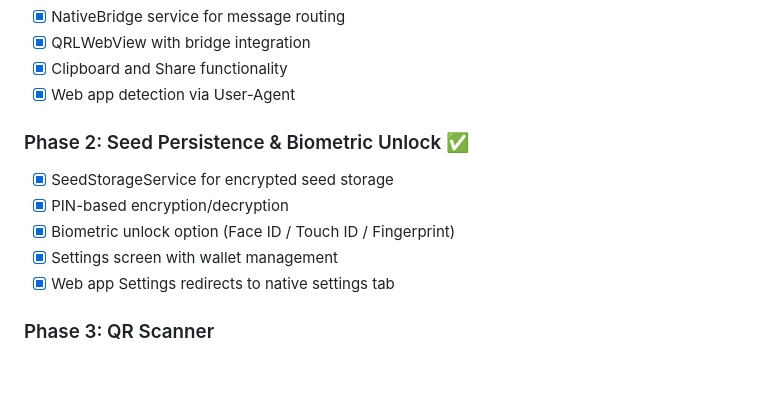
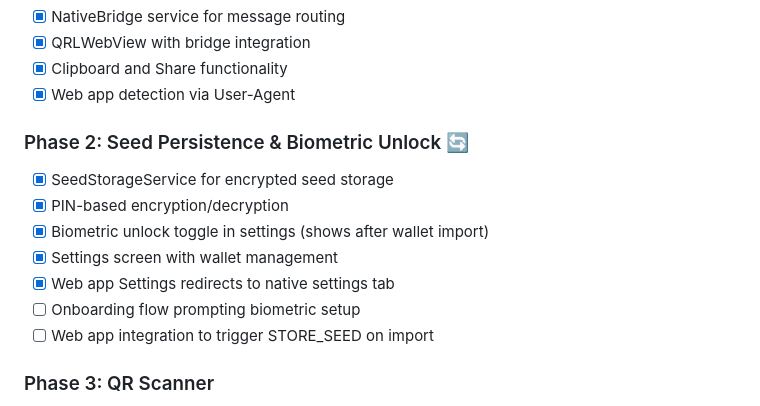
Before and after one commit to DigitalGuards/myqrlwallet-app, a Markdown page: README.md, the part around the change. Drawn GitHub-style; blank space fills up the shorter version.

Commit message:
Update Phase 2 status - mark as in progress with remaining items

```diff
--- a/README.md
+++ b/README.md
@@ -191,12 +191,14 @@ cd ios && xcodebuild -workspace myqrlwallet.xcworkspace -scheme myqrlwallet
 - [x] Clipboard and Share functionality
 - [x] Web app detection via User-Agent
 
-### Phase 2: Seed Persistence & Biometric Unlock ✅
+### Phase 2: Seed Persistence & Biometric Unlock 🔄
 - [x] SeedStorageService for encrypted seed storage
 - [x] PIN-based encryption/decryption
-- [x] Biometric unlock option (Face ID / Touch ID / Fingerprint)
+- [x] Biometric unlock toggle in settings (shows after wallet import)
 - [x] Settings screen with wallet management
 - [x] Web app Settings redirects to native settings tab
+- [ ] Onboarding flow prompting biometric setup
+- [ ] Web app integration to trigger STORE_SEED on import
 
 ### Phase 3: QR Scanner
 - [ ] Add expo-camera dependency
```
